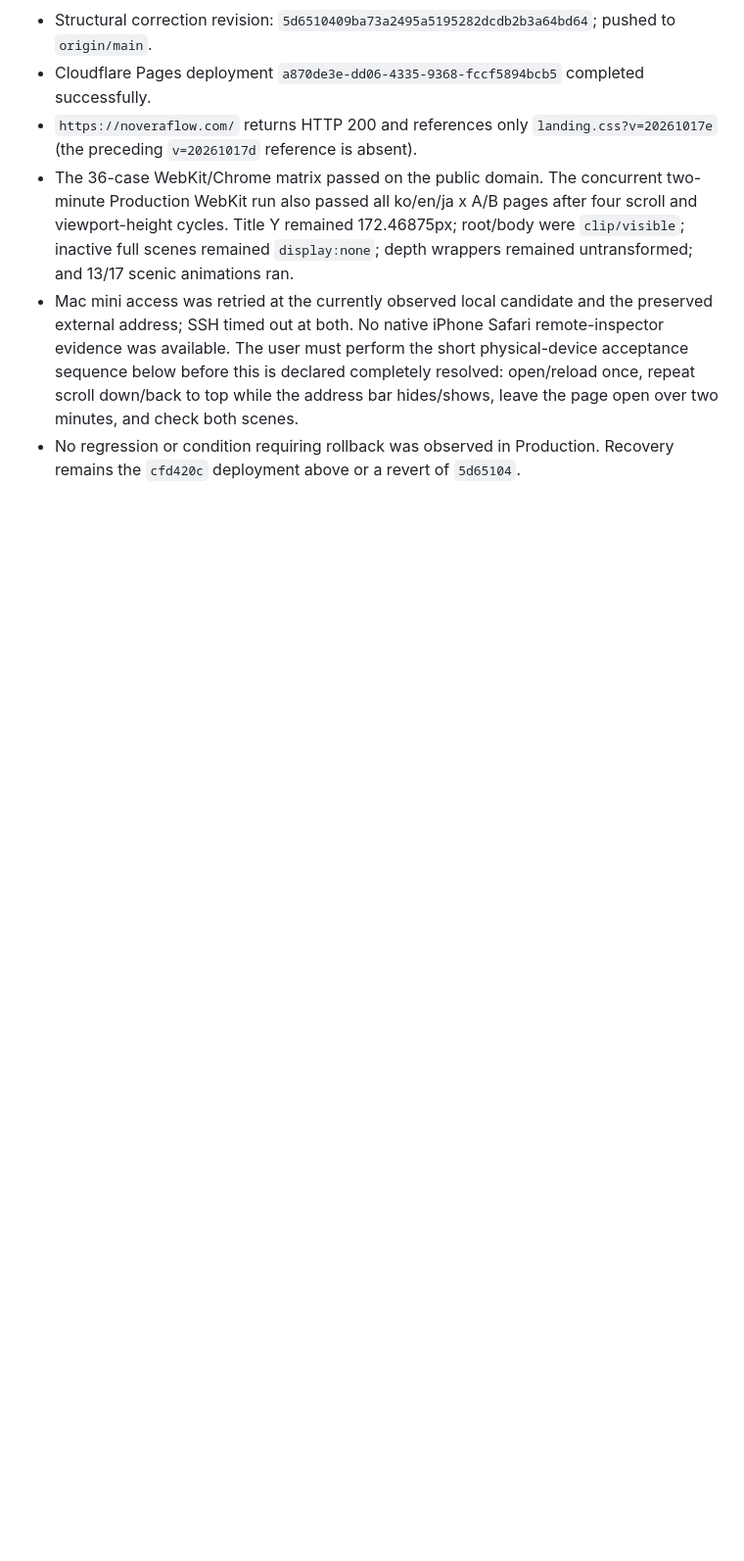
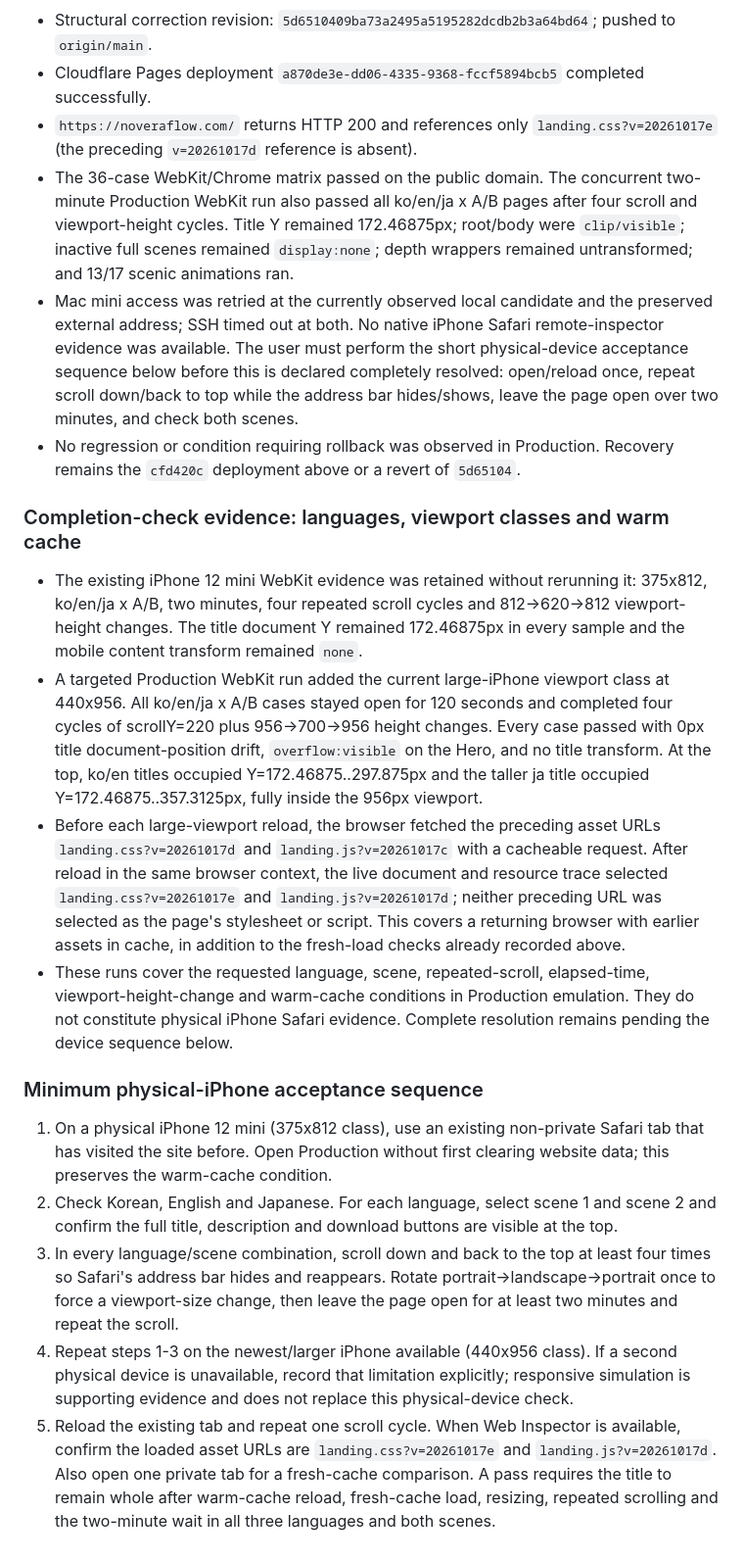
Before and after one commit to moolsoft-stack/noveraflow-site, a Markdown page: docs/HANDOVER_STATUS.md, the part around the change. Shown at 98% size. Rendered like a GitHub page; blank space fills up the shorter version.

Commit message:
[CF-Pages-Skip] docs(site): complete mobile Safari validation evidence

```diff
--- a/docs/HANDOVER_STATUS.md
+++ b/docs/HANDOVER_STATUS.md
@@ -746,3 +746,51 @@ remove the remaining CSS clipping and SVG composition paths.
   bar hides/shows, leave the page open over two minutes, and check both scenes.
 - No regression or condition requiring rollback was observed in Production.
   Recovery remains the `cfd420c` deployment above or a revert of `5d65104`.
+
+### Completion-check evidence: languages, viewport classes and warm cache
+
+- The existing iPhone 12 mini WebKit evidence was retained without rerunning it:
+  375x812, ko/en/ja x A/B, two minutes, four repeated scroll cycles and
+  812->620->812 viewport-height changes. The title document Y remained
+  172.46875px in every sample and the mobile content transform remained `none`.
+- A targeted Production WebKit run added the current large-iPhone viewport
+  class at 440x956. All ko/en/ja x A/B cases stayed open for 120 seconds and
+  completed four cycles of scrollY=220 plus 956->700->956 height changes.
+  Every case passed with 0px title document-position drift, `overflow:visible`
+  on the Hero, and no title transform. At the top, ko/en titles occupied
+  Y=172.46875..297.875px and the taller ja title occupied
+  Y=172.46875..357.3125px, fully inside the 956px viewport.
+- Before each large-viewport reload, the browser fetched the preceding asset
+  URLs `landing.css?v=20261017d` and `landing.js?v=20261017c` with a cacheable
+  request. After reload in the same browser context, the live document and
+  resource trace selected `landing.css?v=20261017e` and
+  `landing.js?v=20261017d`; neither preceding URL was selected as the page's
+  stylesheet or script. This covers a returning browser with earlier assets in
+  cache, in addition to the fresh-load checks already recorded above.
+- These runs cover the requested language, scene, repeated-scroll, elapsed-time,
+  viewport-height-change and warm-cache conditions in Production emulation.
+  They do not constitute physical iPhone Safari evidence. Complete resolution
+  remains pending the device sequence below.
+
+### Minimum physical-iPhone acceptance sequence
+
+1. On a physical iPhone 12 mini (375x812 class), use an existing non-private
+   Safari tab that has visited the site before. Open Production without first
+   clearing website data; this preserves the warm-cache condition.
+2. Check Korean, English and Japanese. For each language, select scene 1 and
+   scene 2 and confirm the full title, description and download buttons are
+   visible at the top.
+3. In every language/scene combination, scroll down and back to the top at
+   least four times so Safari's address bar hides and reappears. Rotate
+   portrait->landscape->portrait once to force a viewport-size change, then
+   leave the page open for at least two minutes and repeat the scroll.
+4. Repeat steps 1-3 on the newest/larger iPhone available (440x956 class). If a
+   second physical device is unavailable, record that limitation explicitly;
+   responsive simulation is supporting evidence and does not replace this
+   physical-device check.
+5. Reload the existing tab and repeat one scroll cycle. When Web Inspector is
+   available, confirm the loaded asset URLs are
+   `landing.css?v=20261017e` and `landing.js?v=20261017d`. Also open one private
+   tab for a fresh-cache comparison. A pass requires the title to remain whole
+   after warm-cache reload, fresh-cache load, resizing, repeated scrolling and
+   the two-minute wait in all three languages and both scenes.
```
